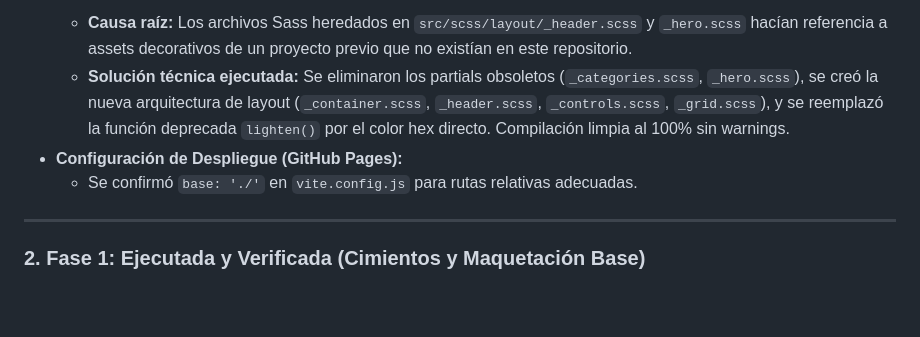
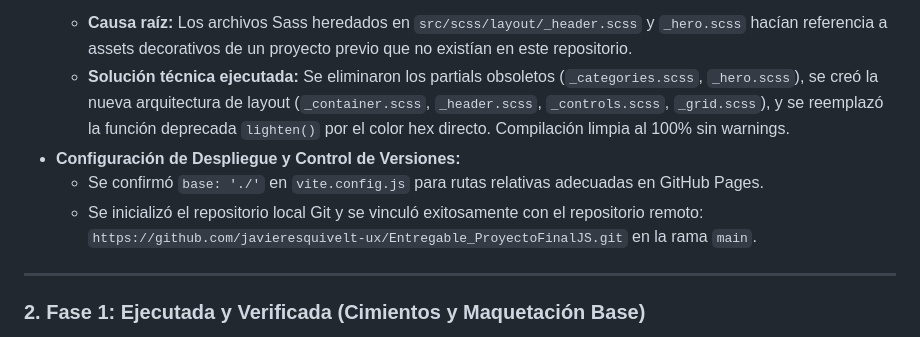
Before and after one commit to javieresquivelt-ux/Entregable_ProyectoFinalJS, a Markdown page: memory.md, the part around the change. Drawn GitHub-style; blank space fills up the shorter version.

Commit message:
docs: registrar sincronizacion de git en memory.md

````diff
--- a/memory.md
+++ b/memory.md
@@ -12,8 +12,9 @@
     ```
   - **Causa raíz:** Los archivos Sass heredados en `src/scss/layout/_header.scss` y `_hero.scss` hacían referencia a assets decorativos de un proyecto previo que no existían en este repositorio.
   - **Solución técnica ejecutada:** Se eliminaron los partials obsoletos (`_categories.scss`, `_hero.scss`), se creó la nueva arquitectura de layout (`_container.scss`, `_header.scss`, `_controls.scss`, `_grid.scss`), y se reemplazó la función deprecada `lighten()` por el color hex directo. Compilación limpia al 100% sin warnings.
-- **Configuración de Despliegue (GitHub Pages):**
-  - Se confirmó `base: './'` en `vite.config.js` para rutas relativas adecuadas.
+- **Configuración de Despliegue y Control de Versiones:**
+  - Se confirmó `base: './'` en `vite.config.js` para rutas relativas adecuadas en GitHub Pages.
+  - Se inicializó el repositorio local Git y se vinculó exitosamente con el repositorio remoto: `https://github.com/javieresquivelt-ux/Entregable_ProyectoFinalJS.git` en la rama `main`.
 
 ---
 
````
